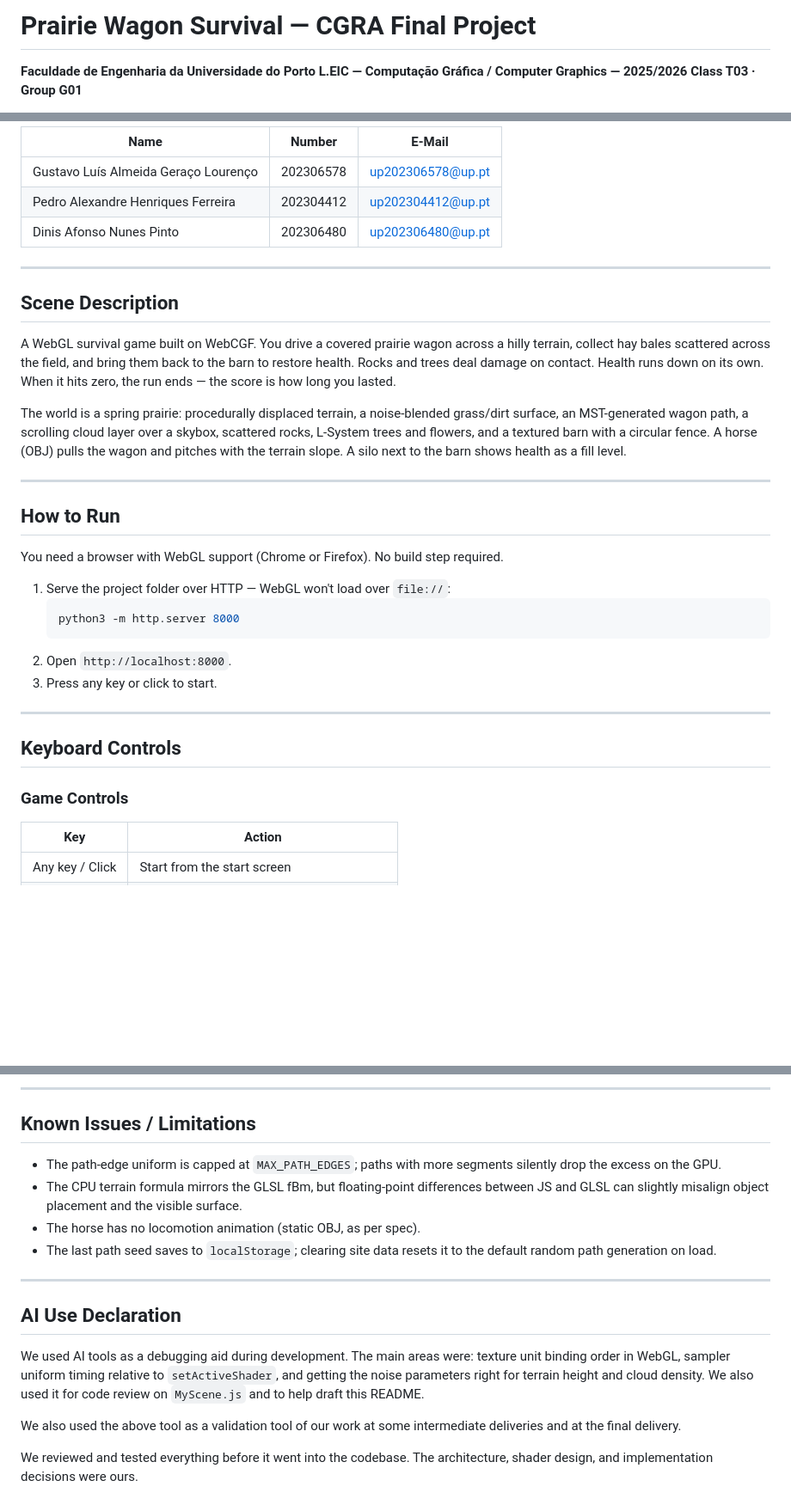
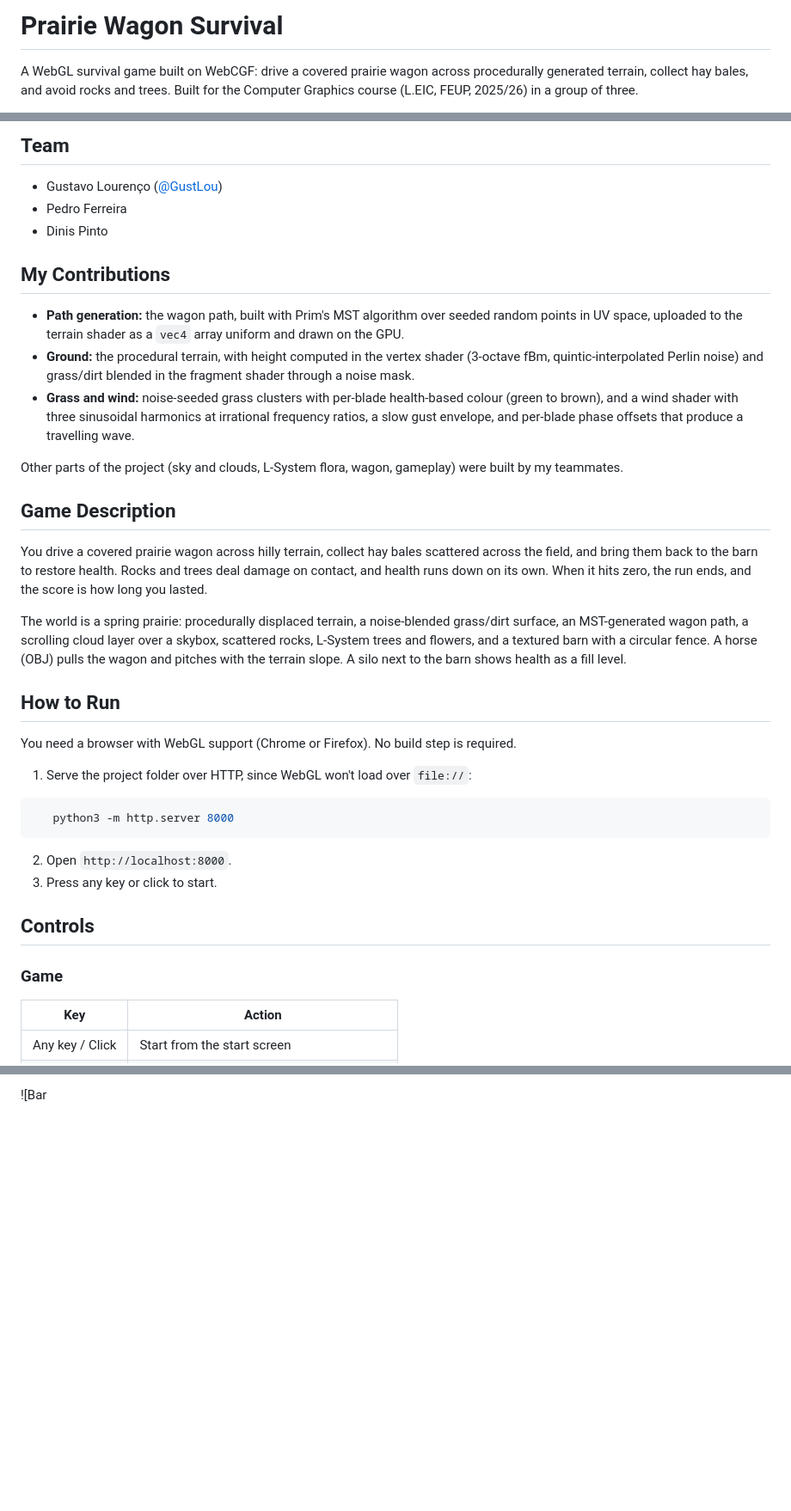
Before and after one commit to GustLou/prairie-wagon-survival, a Markdown page: README.md, 3 parts joined by grey strips. Shown at 86% size. Drawn GitHub-style; blank space fills up the shorter version.

````diff
--- a/README.md
+++ b/README.md
@@ -1,6 +1,4 @@
-# Prairie Wagon Survival — CGRA Final Project
+# Prairie Wagon Survival
 
-**Faculdade de Engenharia da Universidade do Porto**
-**L.EIC — Computação Gráfica / Computer Graphics — 2025/2026**
-**Class T03 · Group G01**
+A WebGL survival game built on WebCGF: drive a covered prairie wagon across procedurally generated terrain, collect hay bales, and avoid rocks and trees. Built for the Computer Graphics course (L.EIC, FEUP, 2025/26) in a group of three.
 
@@ -10,36 +8,38 @@
 
-| Name             | Number    | E-Mail             |
-| ---------------- | --------- | ------------------ |
-| Gustavo Luís Almeida Geraço Lourenço         | 202306578 | up202306578@up.pt                |
-| Pedro Alexandre Henriques Ferreira         | 202304412 | up202304412@up.pt                |
-|Dinis Afonso Nunes Pinto|202306480|up202306480@up.pt|
+## Team
 
----
+- Gustavo Lourenço ([@GustLou](https://github.com/GustLou))
+- Pedro Ferreira
+- Dinis Pinto
 
-## Scene Description
+## My Contributions
 
-A WebGL survival game built on WebCGF. You drive a covered prairie wagon across a hilly terrain, collect hay bales scattered across the field, and bring them back to the barn to restore health. Rocks and trees deal damage on contact. Health runs down on its own. When it hits zero, the run ends — the score is how long you lasted.
+- **Path generation:** the wagon path, built with Prim's MST algorithm over seeded random points in UV space, uploaded to the terrain shader as a `vec4` array uniform and drawn on the GPU.
+- **Ground:** the procedural terrain, with height computed in the vertex shader (3-octave fBm, quintic-interpolated Perlin noise) and grass/dirt blended in the fragment shader through a noise mask.
+- **Grass and wind:** noise-seeded grass clusters with per-blade health-based colour (green to brown), and a wind shader with three sinusoidal harmonics at irrational frequency ratios, a slow gust envelope, and per-blade phase offsets that produce a travelling wave.
+
+Other parts of the project (sky and clouds, L-System flora, wagon, gameplay) were built by my teammates.
+
+## Game Description
+
+You drive a covered prairie wagon across hilly terrain, collect hay bales scattered across the field, and bring them back to the barn to restore health. Rocks and trees deal damage on contact, and health runs down on its own. When it hits zero, the run ends, and the score is how long you lasted.
 
 The world is a spring prairie: procedurally displaced terrain, a noise-blended grass/dirt surface, an MST-generated wagon path, a scrolling cloud layer over a skybox, scattered rocks, L-System trees and flowers, and a textured barn with a circular fence. A horse (OBJ) pulls the wagon and pitches with the terrain slope. A silo next to the barn shows health as a fill level.
 
----
-
 ## How to Run
 
-You need a browser with WebGL support (Chrome or Firefox). No build step required.
+You need a browser with WebGL support (Chrome or Firefox). No build step is required.
 
-1. Serve the project folder over HTTP — WebGL won't load over `file://`:
-   ```bash
+1. Serve the project folder over HTTP, since WebGL won't load over `file://`:
+```bash
    python3 -m http.server 8000
-   ```
+```
 2. Open `http://localhost:8000`.
 3. Press any key or click to start.
 
----
+## Controls
 
-## Keyboard Controls
-
-### Game Controls
+### Game
 
 | Key | Action |
 |-----|--------|
@@ -170,18 +138 @@ Barn
----
-
-## Known Issues / Limitations
-
-- The path-edge uniform is capped at `MAX_PATH_EDGES`; paths with more segments silently drop the excess on the GPU.
-- The CPU terrain formula mirrors the GLSL fBm, but floating-point differences between JS and GLSL can slightly misalign object placement and the visible surface.
-- The horse has no locomotion animation (static OBJ, as per spec).
-- The last path seed saves to `localStorage`; clearing site data resets it to the default random path generation on load.
-
----
-
-## AI Use Declaration
-
-We used AI tools as a debugging aid during development. The main areas were: texture unit binding order in WebGL, sampler uniform timing relative to `setActiveShader`, and getting the noise parameters right for terrain height and cloud density. We also used it for code review on `MyScene.js` and to help draft this README.
-
-We also used the above tool as a validation tool of our work at some intermediate deliveries and at the final delivery.
-
-We reviewed and tested everything before it went into the codebase. The architecture, shader design, and implementation decisions were ours.
+![Bar
````
Also changed, not shown: other parts of README.md (+40 -72 lines).
